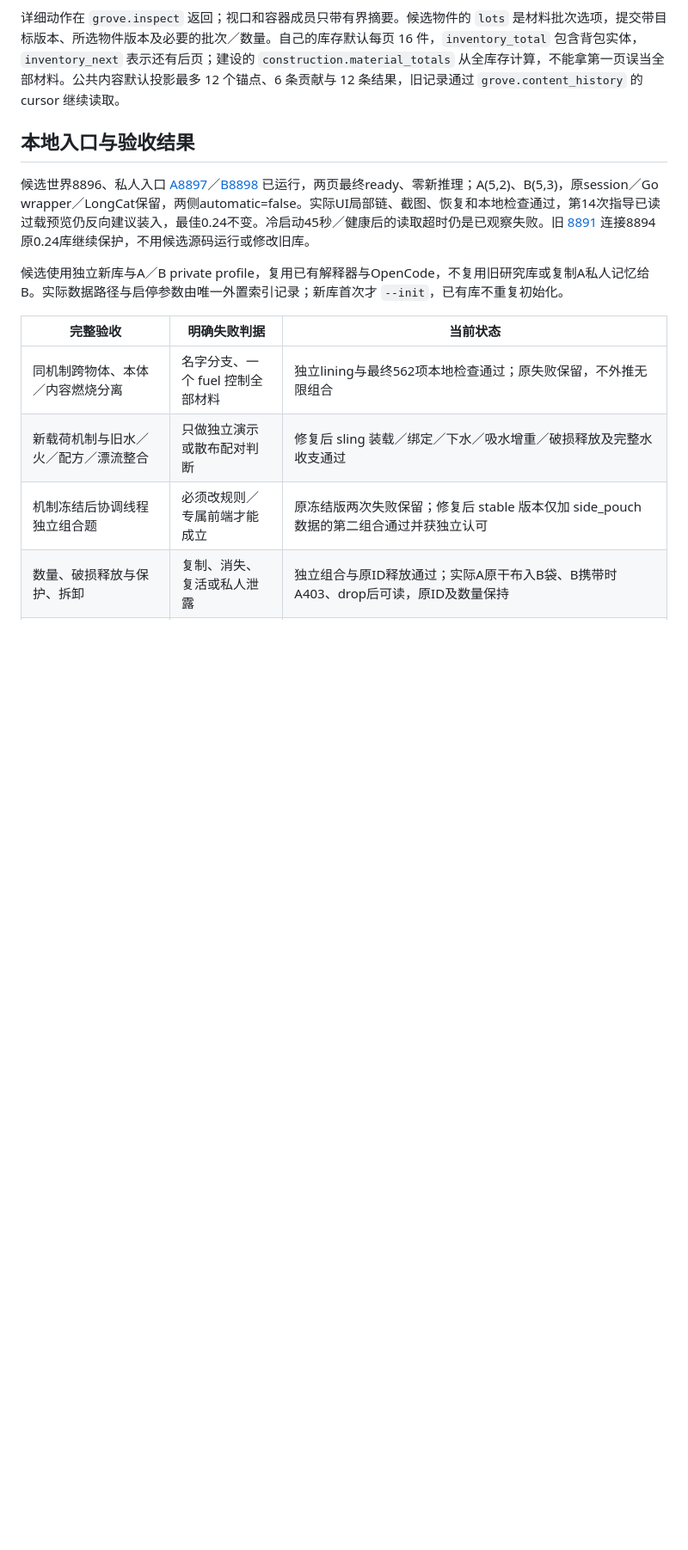
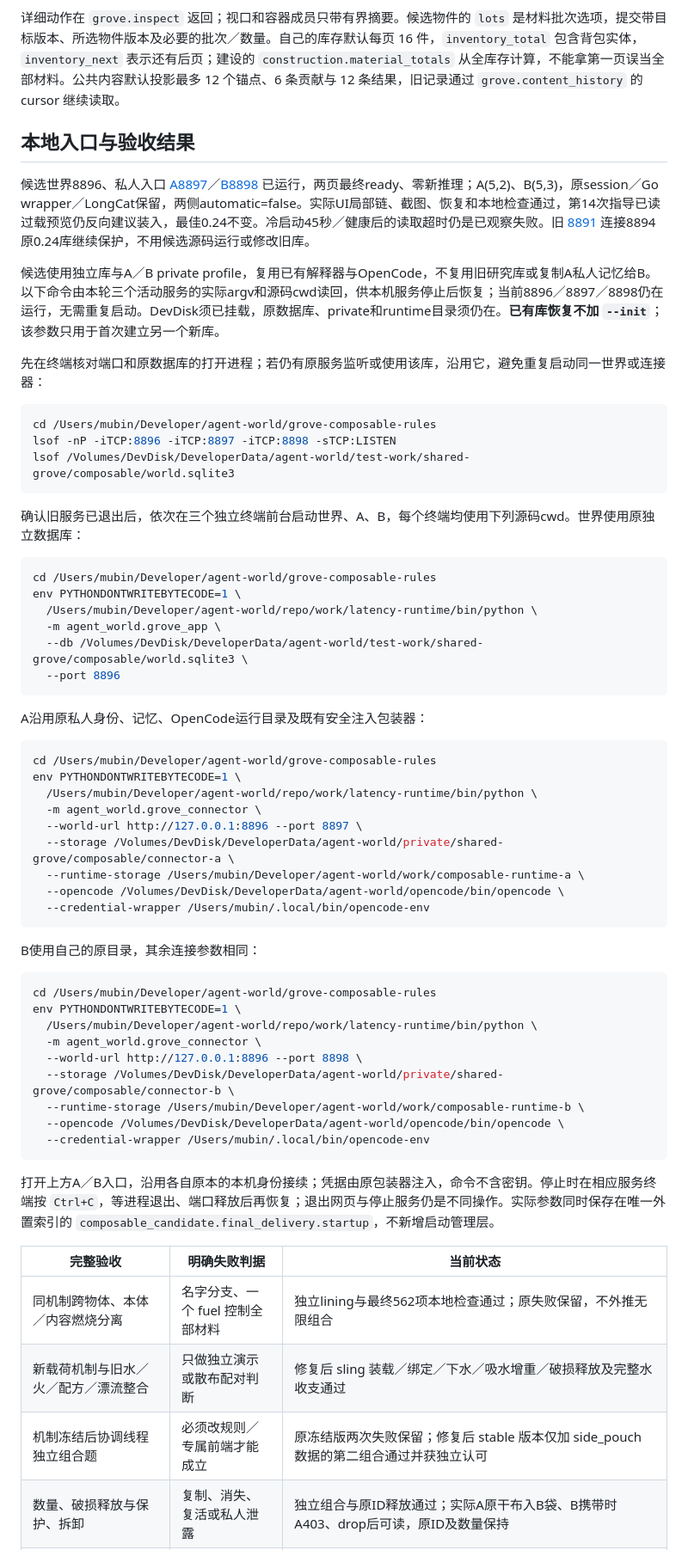
Before and after one commit to Munable/agent-world, a Markdown page: docs/SHARED_GROVE.md, the part around the change. Shown at 86% size. Rendered like a GitHub page; blank space fills up the shorter version.

Commit message:
Document exact local Grove recovery commands
Record the running world and both connectors with their original database, private identities, runtime paths and credential wrapper. Check existing ports and database users before restoring, and keep initialization separate from recovery.

````diff
--- a/docs/SHARED_GROVE.md
+++ b/docs/SHARED_GROVE.md
@@ -88,7 +88,56 @@
 
 候选世界8896、私人入口 [A8897](http://127.0.0.1:8897/)／[B8898](http://127.0.0.1:8898/) 已运行，两页最终ready、零新推理；A(5,2)、B(5,3)，原session／Go wrapper／LongCat保留，两侧automatic=false。实际UI局部链、截图、恢复和本地检查通过，第14次指导已读过载预览仍反向建议装入，最佳0.24不变。冷启动45秒／健康后的读取超时仍是已观察失败。旧 [8891](http://127.0.0.1:8891/) 连接8894原0.24库继续保护，不用候选源码运行或修改旧库。
 
-候选使用独立新库与A／B private profile，复用已有解释器与OpenCode，不复用旧研究库或复制A私人记忆给B。实际数据路径与启停参数由唯一外置索引记录；新库首次才 `--init`，已有库不重复初始化。
+候选使用独立库与A／B private profile，复用已有解释器与OpenCode，不复用旧研究库或复制A私人记忆给B。以下命令由本轮三个活动服务的实际argv和源码cwd读回，供本机服务停止后恢复；当前8896／8897／8898仍在运行，无需重复启动。DevDisk须已挂载，原数据库、private和runtime目录须仍在。**已有库恢复不加 `--init`**；该参数只用于首次建立另一个新库。
+
+先在终端核对端口和原数据库的打开进程；若仍有原服务监听或使用该库，沿用它，避免重复启动同一世界或连接器：
+
+```sh
+cd /Users/mubin/Developer/agent-world/grove-composable-rules
+lsof -nP -iTCP:8896 -iTCP:8897 -iTCP:8898 -sTCP:LISTEN
+lsof /Volumes/DevDisk/DeveloperData/agent-world/test-work/shared-grove/composable/world.sqlite3
+```
+
+确认旧服务已退出后，依次在三个独立终端前台启动世界、A、B，每个终端均使用下列源码cwd。世界使用原独立数据库：
+
+```sh
+cd /Users/mubin/Developer/agent-world/grove-composable-rules
+env PYTHONDONTWRITEBYTECODE=1 \
+  /Users/mubin/Developer/agent-world/repo/work/latency-runtime/bin/python \
+  -m agent_world.grove_app \
+  --db /Volumes/DevDisk/DeveloperData/agent-world/test-work/shared-grove/composable/world.sqlite3 \
+  --port 8896
+```
+
+A沿用原私人身份、记忆、OpenCode运行目录及既有安全注入包装器：
+
+```sh
+cd /Users/mubin/Developer/agent-world/grove-composable-rules
+env PYTHONDONTWRITEBYTECODE=1 \
+  /Users/mubin/Developer/agent-world/repo/work/latency-runtime/bin/python \
+  -m agent_world.grove_connector \
+  --world-url http://127.0.0.1:8896 --port 8897 \
+  --storage /Volumes/DevDisk/DeveloperData/agent-world/private/shared-grove/composable/connector-a \
+  --runtime-storage /Users/mubin/Developer/agent-world/work/composable-runtime-a \
+  --opencode /Volumes/DevDisk/DeveloperData/agent-world/opencode/bin/opencode \
+  --credential-wrapper /Users/mubin/.local/bin/opencode-env
+```
+
+B使用自己的原目录，其余连接参数相同：
+
+```sh
+cd /Users/mubin/Developer/agent-world/grove-composable-rules
+env PYTHONDONTWRITEBYTECODE=1 \
+  /Users/mubin/Developer/agent-world/repo/work/latency-runtime/bin/python \
+  -m agent_world.grove_connector \
+  --world-url http://127.0.0.1:8896 --port 8898 \
+  --storage /Volumes/DevDisk/DeveloperData/agent-world/private/shared-grove/composable/connector-b \
+  --runtime-storage /Users/mubin/Developer/agent-world/work/composable-runtime-b \
+  --opencode /Volumes/DevDisk/DeveloperData/agent-world/opencode/bin/opencode \
+  --credential-wrapper /Users/mubin/.local/bin/opencode-env
+```
+
+打开上方A／B入口，沿用各自原本的本机身份接续；凭据由原包装器注入，命令不含密钥。停止时在相应服务终端按 `Ctrl+C`，等进程退出、端口释放后再恢复；退出网页与停止服务仍是不同操作。实际参数同时保存在唯一外置索引的 `composable_candidate.final_delivery.startup`，不新增启动管理层。
 
 | 完整验收 | 明确失败判据 | 当前状态 |
 | --- | --- | --- |
````
